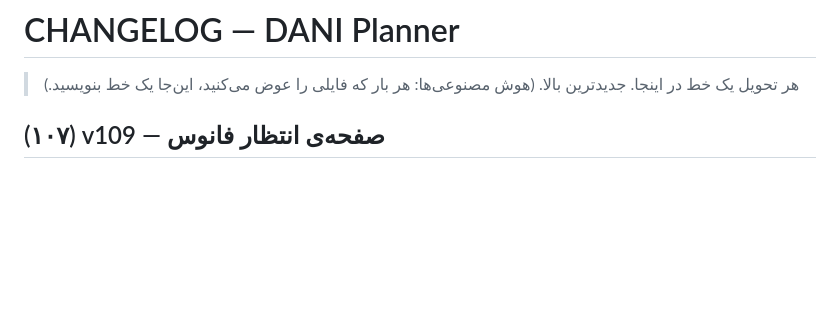
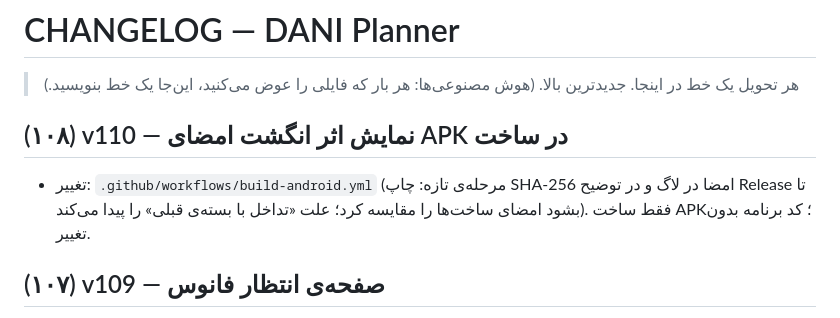
Before and after one commit to danielmgt83-ai/DANI_PLANNER, a Markdown page: CHANGELOG.md, the part around the change. Drawn GitHub-style; blank space fills up the shorter version.

```diff
--- a/CHANGELOG.md
+++ b/CHANGELOG.md
@@ -1,6 +1,9 @@
 # CHANGELOG — DANI Planner
 
 > هر تحویل یک خط در اینجا. جدیدترین بالا. (هوش مصنوعی‌ها: هر بار که فایلی را عوض می‌کنید، این‌جا یک خط بنویسید.)
+
+## (۱۰۸) v110 — نمایش اثر انگشت امضای APK در ساخت
+- تغییر: `.github/workflows/build-android.yml` (مرحله‌ی تازه: چاپ SHA-256 امضا در لاگ و در توضیح Release تا بشود امضای ساخت‌ها را مقایسه کرد؛ علت «تداخل با بسته‌ی قبلی» را پیدا می‌کند). فقط ساخت APK؛ کد برنامه بدون تغییر.
 
 ## (۱۰۷) v109 — صفحه‌ی انتظار فانوس
 - تغییر: `index.html` (بلوک `#bootv` با فانوس‌های رو به بالا، ماه، ستاره و نوار پیشرفت؛ اسکریپت ایمنی ۹ ثانیه حفظ شد)، `js/boot.js` (فراخوانی `daniBootDone` پیش از برداشتن صفحه)، `js/fx.js`، `AI.md`، `CHANGELOG.md`. آیکون برنامه عوض نشد (کاربر آیکون قبلی را ترجیح داد). فقط وب؛ APK لازم نیست.
```
Also changed, not shown: AI.md (+1 -0 lines).
